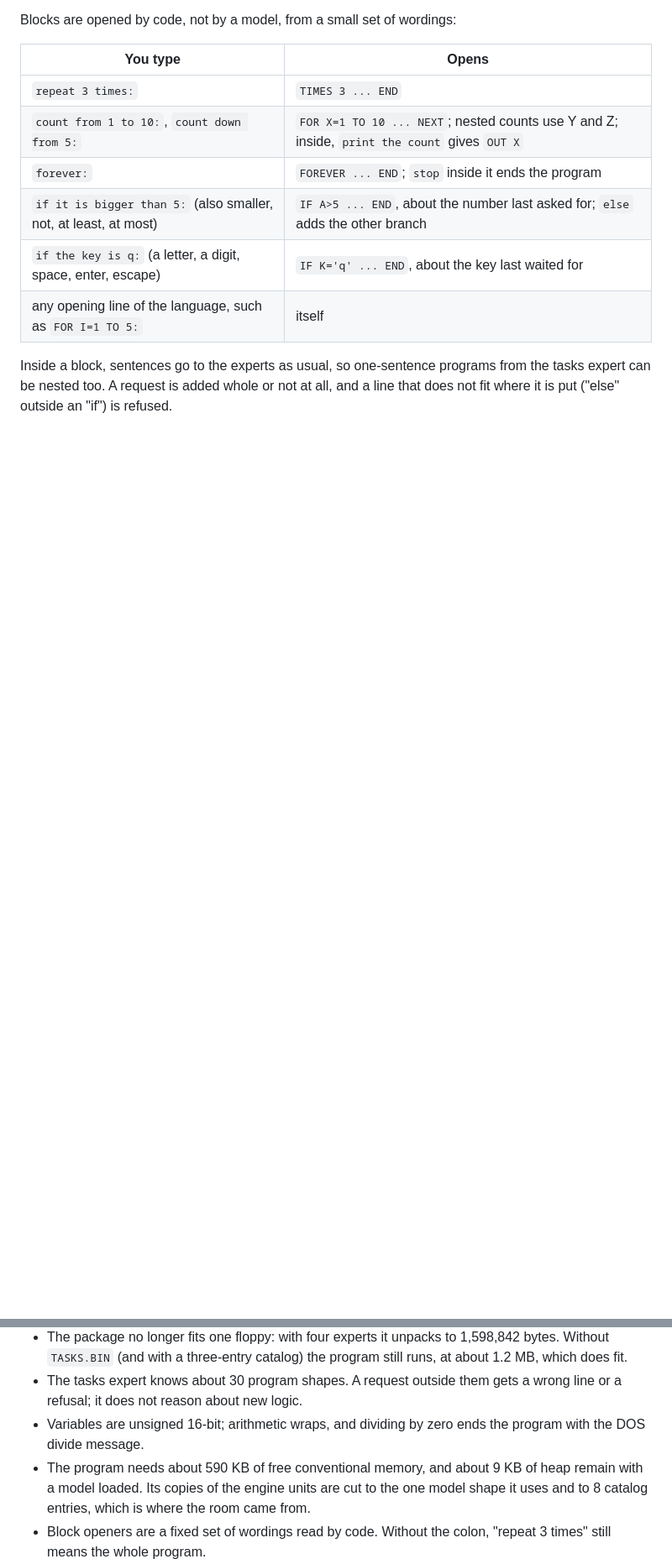
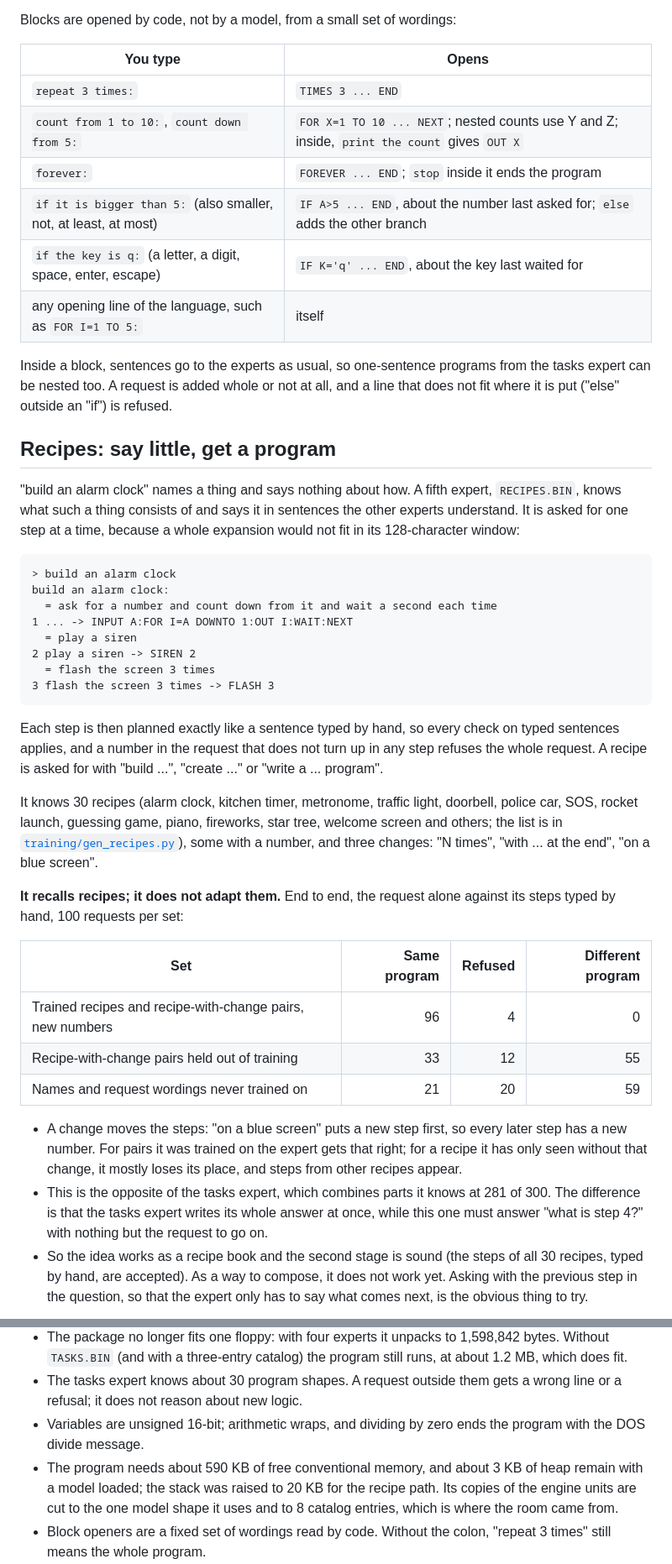
Before and after one commit to FMXExpress/PasTiny, a Markdown page: PasTinyAsm/README.md, 2 parts joined by grey strips. Shown at 84% size. Rendered like a GitHub page; blank space fills up the shorter version.

Commit message:
PasTinyAsm: the recipes expert, its end-to-end test, and a demo built with it
RECIPES.BIN expands a request such as "build an alarm clock" one step at a
time into sentences for the other experts.  End to end it gives the same
program as its steps typed by hand for 96 of 100 trained requests, but only
33 of 100 recipe-and-change pairs held out of training and 21 of 100 new
names: it recalls recipes and does not adapt them.

The recipe path needed more stack (20 KB), the recipe router no longer
takes every sentence with the word program, and a request whose numbers do
not all appear in the steps is refused.  docs/ has a program built from two
recipes, a block and two sentences, in the editor and run with F5.

Co-Authored-By: Claude Fable 5.2 <noreply@anthropic.com>
Claude-Session: https://claude.ai/code/session_01NPVFJH8MHUkTJGxdpx58VZ

````diff
--- a/PasTinyAsm/README.md
+++ b/PasTinyAsm/README.md
@@ -128,3 +129,35 @@ Blocks are opened by code, not by a model, from a small set of wordings:
 | any opening line of the language, such as `FOR I=1 TO 5:` | itself |
 
 Inside a block, sentences go to the experts as usual, so one-sentence programs from the tasks expert can be nested too. A request is added whole or not at all, and a line that does not fit where it is put ("else" outside an "if") is refused.
+
+## Recipes: say little, get a program
+
+"build an alarm clock" names a thing and says nothing about how. A fifth expert, `RECIPES.BIN`, knows what such a thing consists of and says it in sentences the other experts understand. It is asked for one step at a time, because a whole expansion would not fit in its 128-character window:
+
+```
+> build an alarm clock
+build an alarm clock:
+  = ask for a number and count down from it and wait a second each time
+1 ... -> INPUT A:FOR I=A DOWNTO 1:OUT I:WAIT:NEXT
+  = play a siren
+2 play a siren -> SIREN 2
+  = flash the screen 3 times
+3 flash the screen 3 times -> FLASH 3
+```
+
+Each step is then planned exactly like a sentence typed by hand, so every check on typed sentences applies, and a number in the request that does not turn up in any step refuses the whole request. A recipe is asked for with "build ...", "create ..." or "write a ... program".
+
+It knows 30 recipes (alarm clock, kitchen timer, metronome, traffic light, doorbell, police car, SOS, rocket launch, guessing game, piano, fireworks, star tree, welcome screen and others; the list is in [`training/gen_recipes.py`](training/gen_recipes.py)), some with a number, and three changes: "N times", "with ... at the end", "on a blue screen".
+
+**It recalls recipes; it does not adapt them.** End to end, the request alone against its steps typed by hand, 100 requests per set:
+
+| Set | Same program | Refused | Different program |
+|---|---:|---:|---:|
+| Trained recipes and recipe-with-change pairs, new numbers | 96 | 4 | 0 |
+| Recipe-with-change pairs held out of training | 33 | 12 | 55 |
+| Names and request wordings never trained on | 21 | 20 | 59 |
+
+- A change moves the steps: "on a blue screen" puts a new step first, so every later step has a new number. For pairs it was trained on the expert gets that right; for a recipe it has only seen without that change, it mostly loses its place, and steps from other recipes appear.
+- This is the opposite of the tasks expert, which combines parts it knows at 281 of 300. The difference is that the tasks expert writes its whole answer at once, while this one must answer "what is step 4?" with nothing but the request to go on.
+- So the idea works as a recipe book and the second stage is sound (the steps of all 30 recipes, typed by hand, are accepted). As a way to compose, it does not work yet. Asking with the previous step in the question, so that the expert only has to say what comes next, is the obvious thing to try.
+
@@ -231,7 +269,7 @@ So more wordings make the experts right on more phrasings, but do not make them
 - The package no longer fits one floppy: with four experts it unpacks to 1,598,842 bytes. Without `TASKS.BIN` (and with a three-entry catalog) the program still runs, at about 1.2 MB, which does fit.
 - The tasks expert knows about 30 program shapes. A request outside them gets a wrong line or a refusal; it does not reason about new logic.
 - Variables are unsigned 16-bit; arithmetic wraps, and dividing by zero ends the program with the DOS divide message.
-- The program needs about 590 KB of free conventional memory, and about 9 KB of heap remain with a model loaded. Its copies of the engine units are cut to the one model shape it uses and to 8 catalog entries, which is where the room came from.
+- The program needs about 590 KB of free conventional memory, and about 3 KB of heap remain with a model loaded; the stack was raised to 20 KB for the recipe path. Its copies of the engine units are cut to the one model shape it uses and to 8 catalog entries, which is where the room came from.
 - Block openers are a fixed set of wordings read by code. Without the colon, "repeat 3 times" still means the whole program.
 - The editor shows the code, not your sentences, so a line taken up for changing shows its code. The cursor moves inside the line being typed, but typing always inserts; there is no overwrite mode. It assumes an 80 by 25 text screen.
 - One run of the typed change test stalled in the emulator and three repeats of the same keys did not; I could not find a cause in the program.
````
Also changed, not shown: other parts of PasTinyAsm/README.md (+7 -1 lines), PasTinyAsm/docs/demo-listing.png (added), PasTinyAsm/docs/demo-run.png (added), 7 other files.
